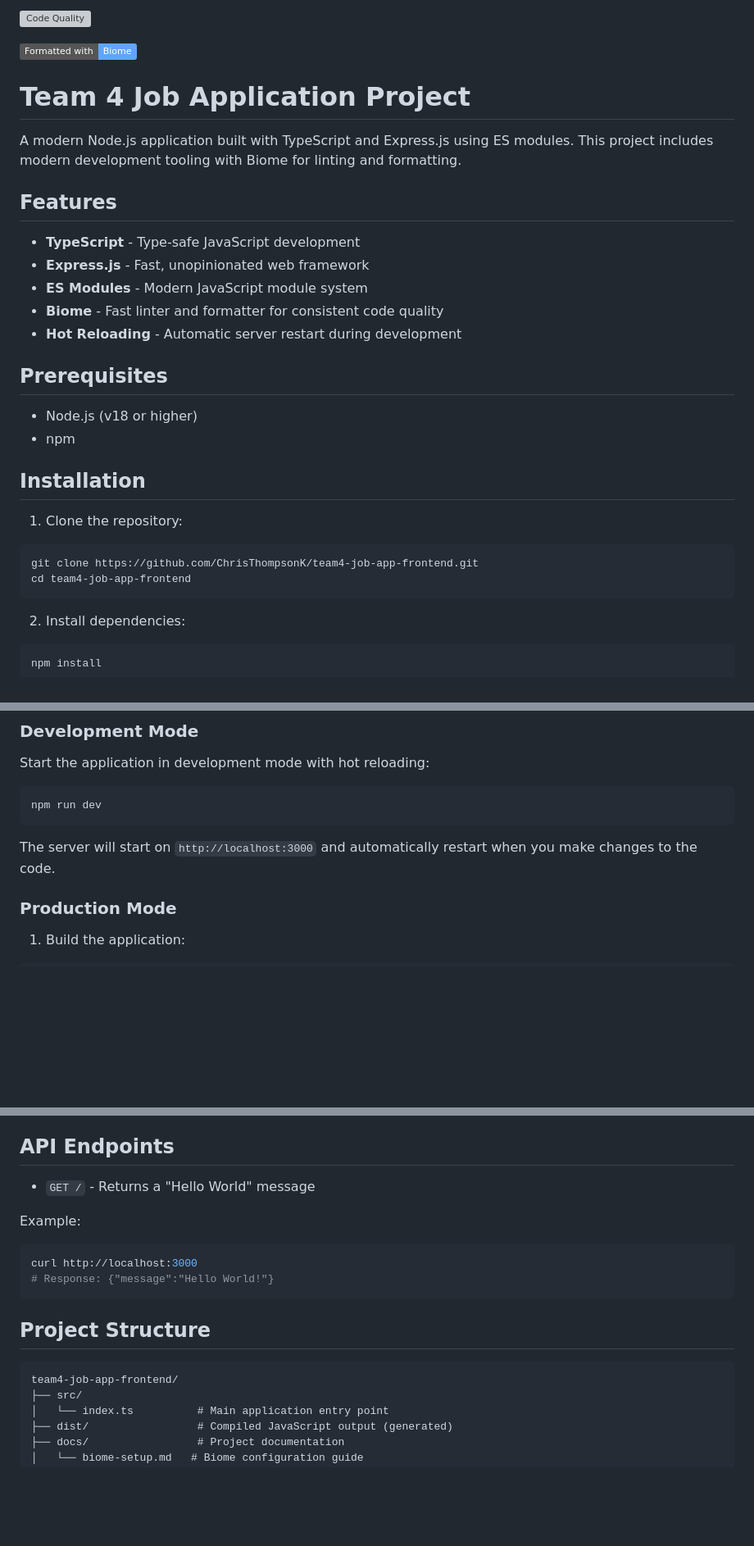
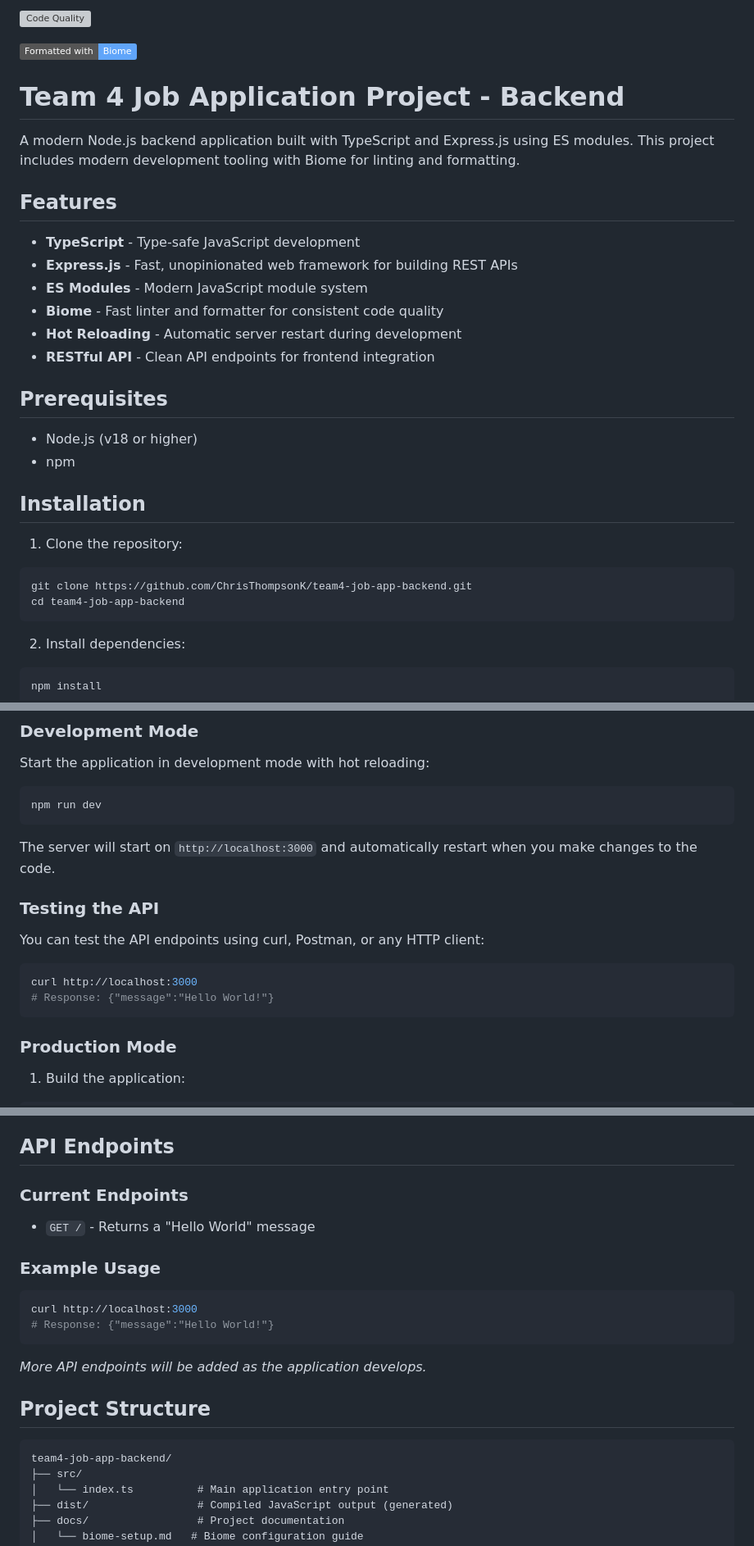
Before and after one commit to ChrisThompsonK/team4-job-app-backend, a Markdown page: README.md, 3 parts joined by grey strips. Shown at 82% size. GitHub-like rendering; badges without logos; blank space fills up the shorter version; grey boxes are pictures that could not be loaded.

Commit message:
adding backend for alex sanity

````diff
--- a/README.md
+++ b/README.md
@@ -2,17 +2,18 @@
 
 [![Formatted with Biome](https://img.shields.io/badge/Formatted_with-Biome-60a5fa?style=flat&logo=biome)](https://biomejs.dev/)
 
-# Team 4 Job Application Project
+# Team 4 Job Application Project - Backend
 
-A modern Node.js application built with TypeScript and Express.js using ES modules. This project includes modern development tooling with Biome for linting and formatting.
+A modern Node.js backend application built with TypeScript and Express.js using ES modules. This project includes modern development tooling with Biome for linting and formatting.
 
 ## Features
 
 - **TypeScript** - Type-safe JavaScript development
-- **Express.js** - Fast, unopinionated web framework
+- **Express.js** - Fast, unopinionated web framework for building REST APIs
 - **ES Modules** - Modern JavaScript module system
 - **Biome** - Fast linter and formatter for consistent code quality
 - **Hot Reloading** - Automatic server restart during development
+- **RESTful API** - Clean API endpoints for frontend integration
 
 ## Prerequisites
 
@@ -23,8 +24,8 @@ A modern Node.js application built with TypeScript and Express.js using ES modul
 
 1. Clone the repository:
 ```bash
-git clone https://github.com/ChrisThompsonK/team4-job-app-frontend.git
-cd team4-job-app-frontend
+git clone https://github.com/ChrisThompsonK/team4-job-app-backend.git
+cd team4-job-app-backend
 ```
 
 2. Install dependencies:
@@ -41,6 +42,13 @@ npm run dev
 ```
 
 The server will start on `http://localhost:3000` and automatically restart when you make changes to the code.
+
+### Testing the API
+You can test the API endpoints using curl, Postman, or any HTTP client:
+```bash
+curl http://localhost:3000
+# Response: {"message":"Hello World!"}
+```
 
 ### Production Mode
 1. Build the application:
@@ -91,18 +99,21 @@ npm run start:prod    # Build and run in production mode
 
 ## API Endpoints
 
+### Current Endpoints
 - `GET /` - Returns a "Hello World" message
 
-Example:
+### Example Usage
 ```bash
 curl http://localhost:3000
 # Response: {"message":"Hello World!"}
 ```
 
+*More API endpoints will be added as the application develops.*
+
 ## Project Structure
 
 ```
-team4-job-app-frontend/
+team4-job-app-backend/
 ├── src/
 │   └── index.ts          # Main application entry point
 ├── dist/                 # Compiled JavaScript output (generated)
````
Also changed, not shown: other parts of README.md (+1 -1 lines), docs/biome-setup.md (deleted, +0 -103 lines).
